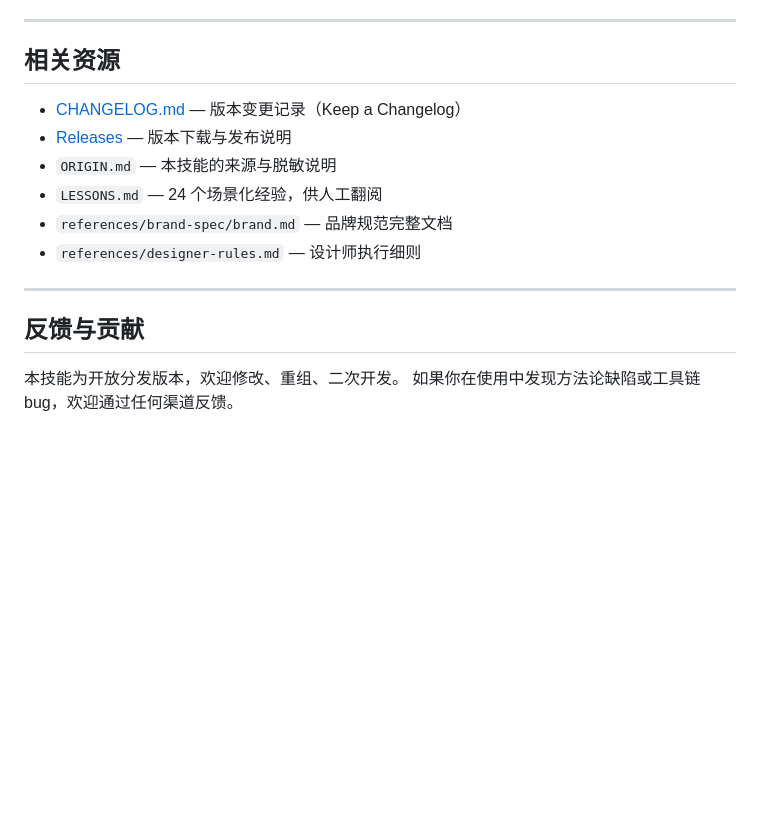
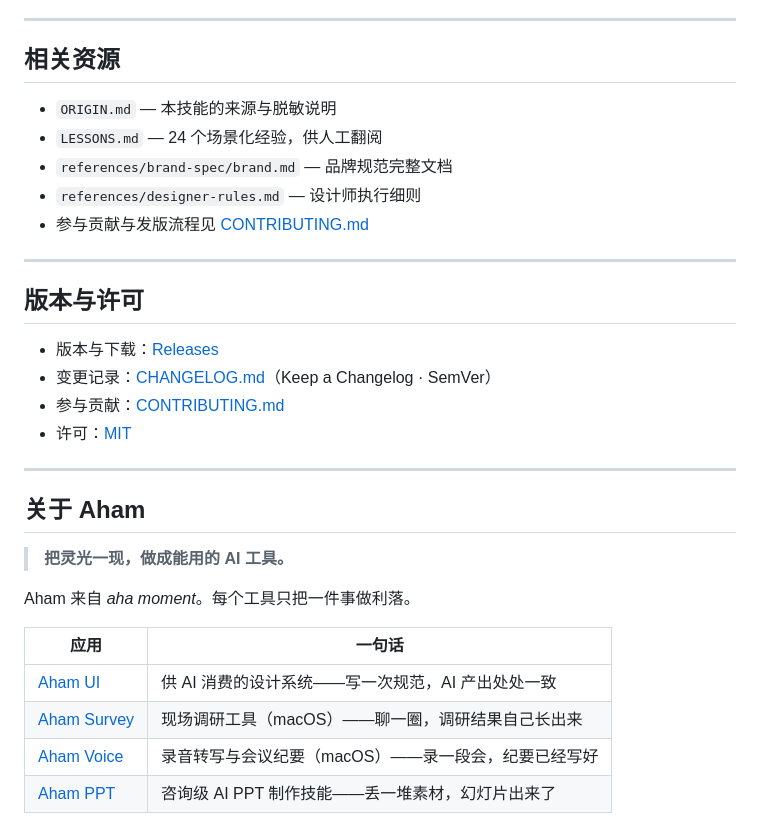
Before and after one commit to li599198347-svg/aham-ppt, a Markdown page: README.md, the part around one of its changes. Drawn GitHub-style; blank space fills up the shorter version.

```diff
--- a/README.md
+++ b/README.md
@@ -221,16 +208,32 @@ aham-ppt/
 
 ## 相关资源
 
-- [CHANGELOG.md](CHANGELOG.md) — 版本变更记录（Keep a Changelog）
-- [Releases](https://github.com/li599198347-svg/aham-ppt/releases) — 版本下载与发布说明
 - `ORIGIN.md` — 本技能的来源与脱敏说明
 - `LESSONS.md` — 24 个场景化经验，供人工翻阅
 - `references/brand-spec/brand.md` — 品牌规范完整文档
 - `references/designer-rules.md` — 设计师执行细则
+- 参与贡献与发版流程见 [CONTRIBUTING.md](CONTRIBUTING.md)
 
 ---
 
-## 反馈与贡献
+## 版本与许可
 
-本技能为开放分发版本，欢迎修改、重组、二次开发。
-如果你在使用中发现方法论缺陷或工具链 bug，欢迎通过任何渠道反馈。
+- 版本与下载：[Releases](https://github.com/li599198347-svg/aham-ppt/releases)
+- 变更记录：[CHANGELOG.md](CHANGELOG.md)（Keep a Changelog · SemVer）
+- 参与贡献：[CONTRIBUTING.md](CONTRIBUTING.md)
+- 许可：[MIT](LICENSE)
+
+---
+
+## 关于 Aham
+
+> **把灵光一现，做成能用的 AI 工具。**
+
+Aham 来自 *aha moment*。每个工具只把一件事做利落。
+
+| 应用 | 一句话 |
+|---|---|
+| [Aham UI](https://github.com/li599198347-svg/aham-ui) | 供 AI 消费的设计系统——写一次规范，AI 产出处处一致 |
+| [Aham Survey](https://github.com/li599198347-svg/aham-survey) | 现场调研工具（macOS）——聊一圈，调研结果自己长出来 |
+| [Aham Voice](https://github.com/li599198347-svg/aham-voice) | 录音转写与会议纪要（macOS）——录一段会，纪要已经写好 |
+| [Aham PPT](https://github.com/li599198347-svg/aham-ppt) | 咨询级 AI PPT 制作技能——丢一堆素材，幻灯片出来了 |
```
Also changed, not shown: other parts of README.md (+7 -20 lines), CHANGELOG.md (+1 -1 lines), assets/social-preview.png, 2 other files.
